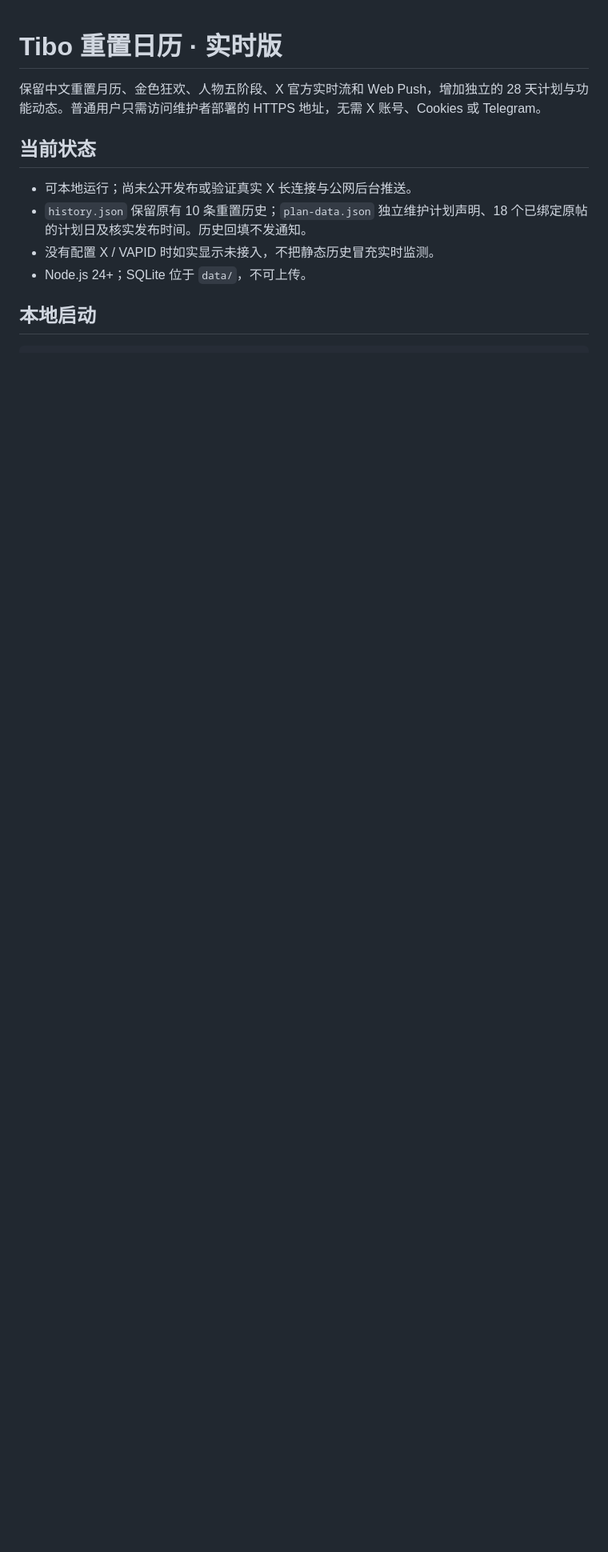
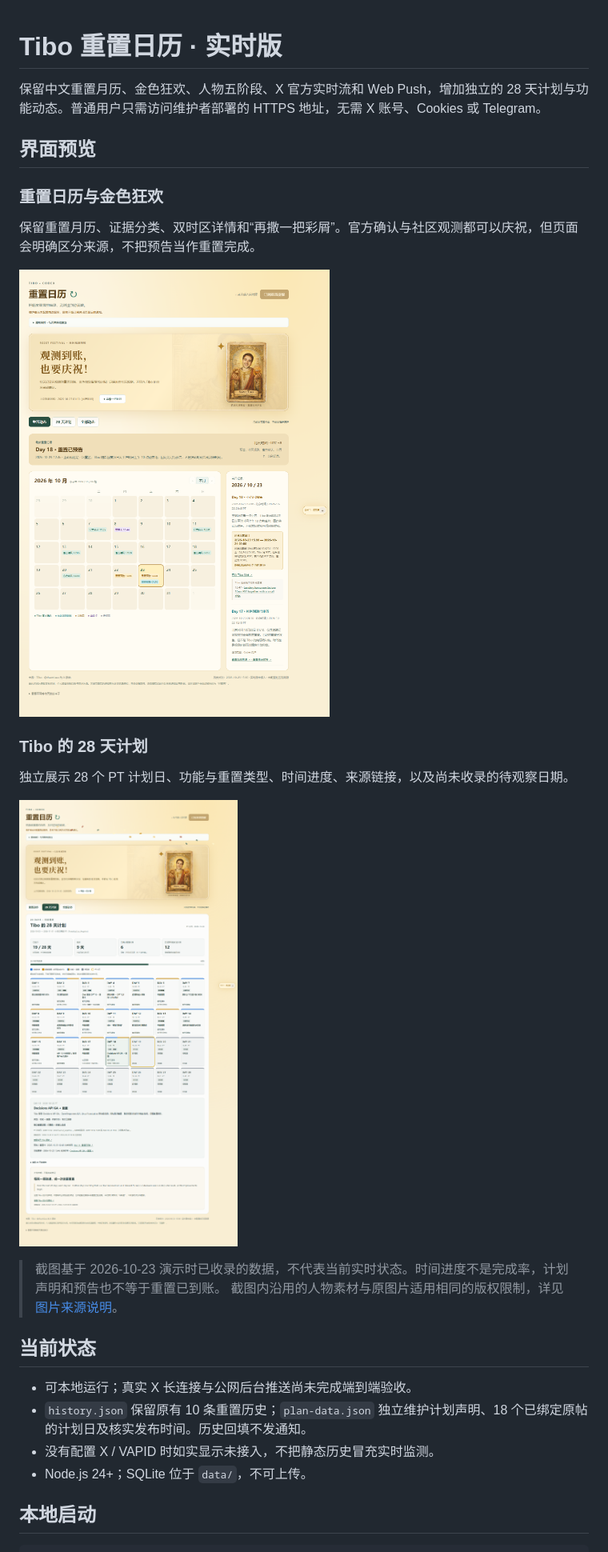
Before and after one commit to yurenpai/tibo-reset-live, a Markdown page: README.md, the part around the change. Shown: that part at 80% size. GitHub-like rendering; pictures changed too: docs/images/plan-overview.png (added), docs/images/reset-calendar.png (added); blank space fills up the shorter version.

Commit message:
docs: add interface screenshots to README

```diff
--- a/README.md
+++ b/README.md
@@ -2,9 +2,26 @@
 
 保留中文重置月历、金色狂欢、人物五阶段、X 官方实时流和 Web Push，增加独立的 28 天计划与功能动态。普通用户只需访问维护者部署的 HTTPS 地址，无需 X 账号、Cookies 或 Telegram。
 
+## 界面预览
+
+### 重置日历与金色狂欢
+
+保留重置月历、证据分类、双时区详情和“再撒一把彩屑”。官方确认与社区观测都可以庆祝，但页面会明确区分来源，不把预告当作重置完成。
+
+![重置日历与金色狂欢界面，包含重置记录、北京时间详情和彩屑重播按钮](docs/images/reset-calendar.png)
+
+### Tibo 的 28 天计划
+
+独立展示 28 个 PT 计划日、功能与重置类型、时间进度、来源链接，以及尚未收录的待观察日期。
+
+![28 天计划总览，包含功能与重置分类、进度统计、日期网格和计划声明](docs/images/plan-overview.png)
+
+> 截图基于 2026-10-23 演示时已收录的数据，不代表当前实时状态。时间进度不是完成率，计划声明和预告也不等于重置已到账。
+> 截图内沿用的人物素材与原图片适用相同的版权限制，详见 [图片来源说明](public/assets/README.md)。
+
 ## 当前状态
 
-- 可本地运行；尚未公开发布或验证真实 X 长连接与公网后台推送。
+- 可本地运行；真实 X 长连接与公网后台推送尚未完成端到端验收。
 - `history.json` 保留原有 10 条重置历史；`plan-data.json` 独立维护计划声明、18 个已绑定原帖的计划日及核实发布时间。历史回填不发通知。
 - 没有配置 X / VAPID 时如实显示未接入，不把静态历史冒充实时监测。
 - Node.js 24+；SQLite 位于 `data/`，不可上传。
```
